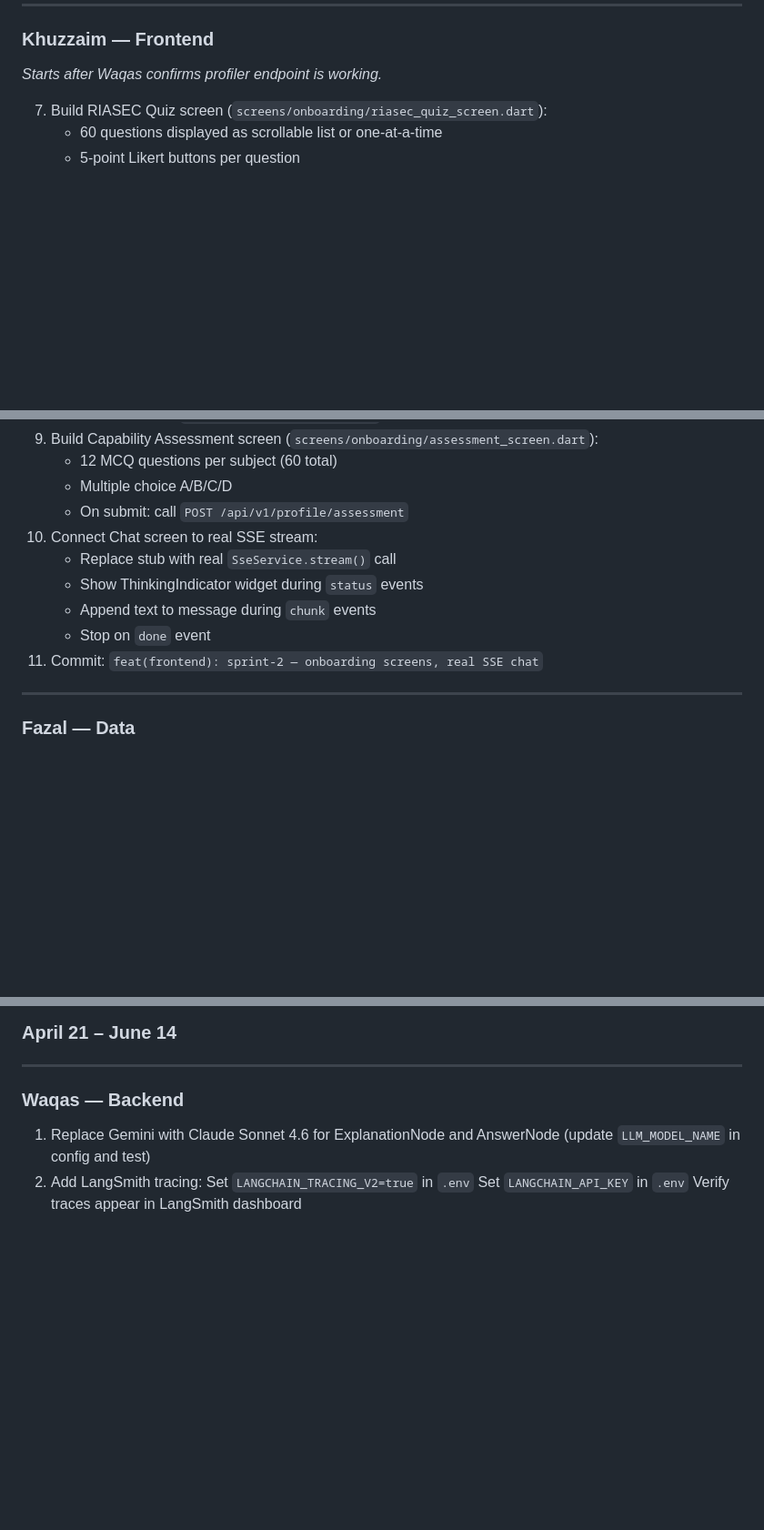
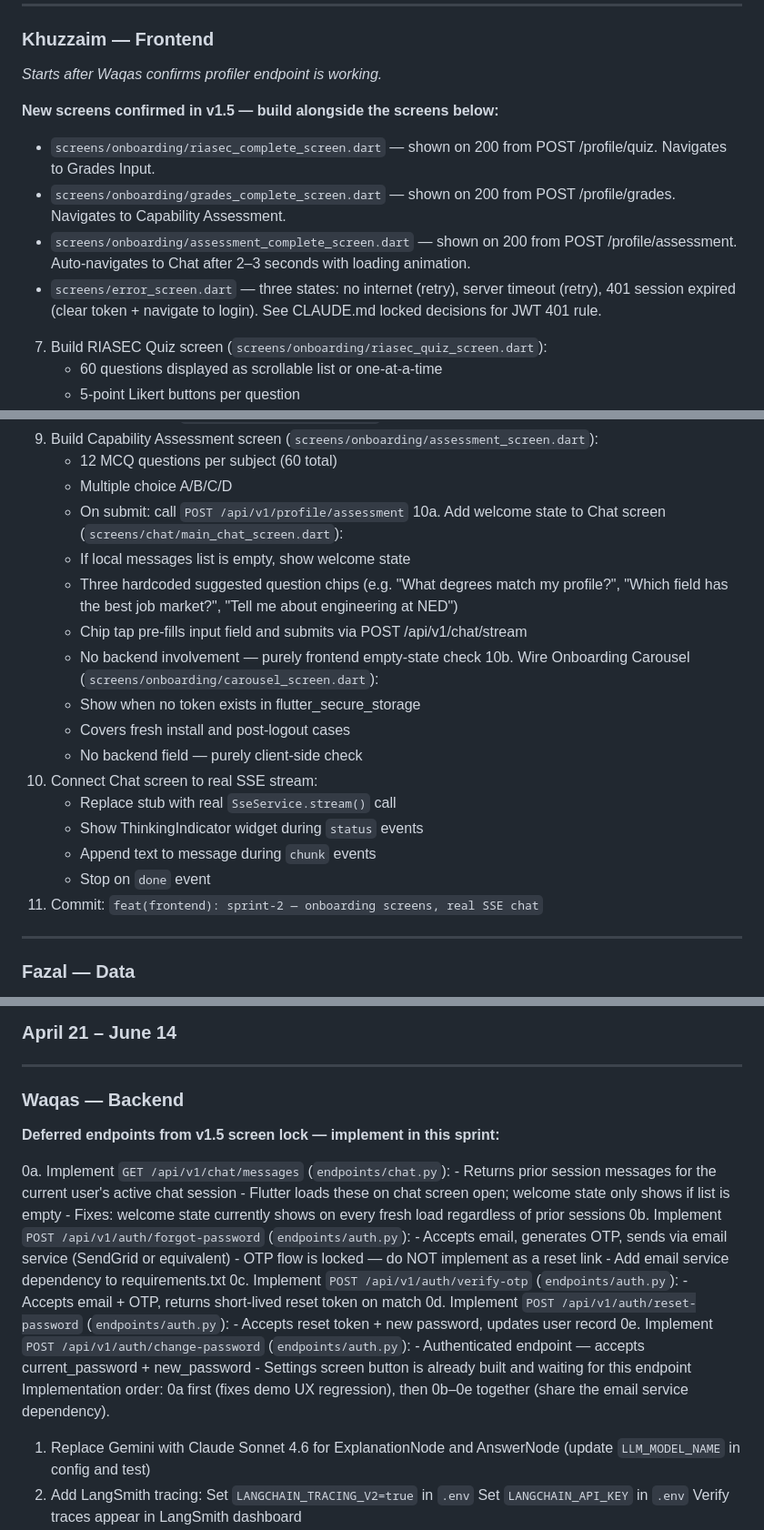
Before and after one commit to Waqas01CP/fyp-career-guidance, a Markdown page: docs/00_architecture/SPRINT_PLAN.md, 3 parts joined by grey strips. Shown at 91% size. Rendered like a GitHub page; blank space fills up the shorter version.

Commit message:
upgraded sprint plan

```diff
--- a/docs/00_architecture/SPRINT_PLAN.md
+++ b/docs/00_architecture/SPRINT_PLAN.md
@@ -156,6 +156,12 @@ Each sprint ends with an Opus Integration Chat gate check — do not skip this.
 
 *Starts after Waqas confirms profiler endpoint is working.*
 
+**New screens confirmed in v1.5 — build alongside the screens below:**
+- `screens/onboarding/riasec_complete_screen.dart` — shown on 200 from POST /profile/quiz. Navigates to Grades Input.
+- `screens/onboarding/grades_complete_screen.dart` — shown on 200 from POST /profile/grades. Navigates to Capability Assessment.
+- `screens/onboarding/assessment_complete_screen.dart` — shown on 200 from POST /profile/assessment. Auto-navigates to Chat after 2–3 seconds with loading animation.
+- `screens/error_screen.dart` — three states: no internet (retry), server timeout (retry), 401 session expired (clear token + navigate to login). See CLAUDE.md locked decisions for JWT 401 rule.
+
 7. Build RIASEC Quiz screen (`screens/onboarding/riasec_quiz_screen.dart`):
    - 60 questions displayed as scrollable list or one-at-a-time
    - 5-point Likert buttons per question
@@ -173,12 +179,22 @@ Each sprint ends with an Opus Integration Chat gate check — do not skip this.
    - 12 MCQ questions per subject (60 total)
    - Multiple choice A/B/C/D
    - On submit: call `POST /api/v1/profile/assessment`
-10. Connect Chat screen to real SSE stream:
+10a. Add welcome state to Chat screen (`screens/chat/main_chat_screen.dart`):
+    - If local messages list is empty, show welcome state
+    - Three hardcoded suggested question chips (e.g. "What degrees match my profile?",
+      "Which field has the best job market?", "Tell me about engineering at NED")
+    - Chip tap pre-fills input field and submits via POST /api/v1/chat/stream
+    - No backend involvement — purely frontend empty-state check
+10b. Wire Onboarding Carousel (`screens/onboarding/carousel_screen.dart`):
+    - Show when no token exists in flutter_secure_storage
+    - Covers fresh install and post-logout cases
+    - No backend field — purely client-side check
+11. Connect Chat screen to real SSE stream:
     - Replace stub with real `SseService.stream()` call
     - Show ThinkingIndicator widget during `status` events
     - Append text to message during `chunk` events
     - Stop on `done` event
-11. Commit: `feat(frontend): sprint-2 — onboarding screens, real SSE chat`
+12. Commit: `feat(frontend): sprint-2 — onboarding screens, real SSE chat`
 
 ---
 
@@ -301,6 +317,25 @@ Each sprint ends with an Opus Integration Chat gate check — do not skip this.
 
 ### Waqas — Backend
 
+**Deferred endpoints from v1.5 screen lock — implement in this sprint:**
+
+0a. Implement `GET /api/v1/chat/messages` (`endpoints/chat.py`):
+    - Returns prior session messages for the current user's active chat session
+    - Flutter loads these on chat screen open; welcome state only shows if list is empty
+    - Fixes: welcome state currently shows on every fresh load regardless of prior sessions
+0b. Implement `POST /api/v1/auth/forgot-password` (`endpoints/auth.py`):
+    - Accepts email, generates OTP, sends via email service (SendGrid or equivalent)
+    - OTP flow is locked — do NOT implement as a reset link
+    - Add email service dependency to requirements.txt
+0c. Implement `POST /api/v1/auth/verify-otp` (`endpoints/auth.py`):
+    - Accepts email + OTP, returns short-lived reset token on match
+0d. Implement `POST /api/v1/auth/reset-password` (`endpoints/auth.py`):
+    - Accepts reset token + new password, updates user record
+0e. Implement `POST /api/v1/auth/change-password` (`endpoints/auth.py`):
+    - Authenticated endpoint — accepts current_password + new_password
+    - Settings screen button is already built and waiting for this endpoint
+Implementation order: 0a first (fixes demo UX regression), then 0b–0e together
+(share the email service dependency).
 1. Replace Gemini with Claude Sonnet 4.6 for ExplanationNode and AnswerNode
    (update `LLM_MODEL_NAME` in config and test)
 2. Add LangSmith tracing:
```
Also changed, not shown: CLAUDE.md (+1 -0 lines).
